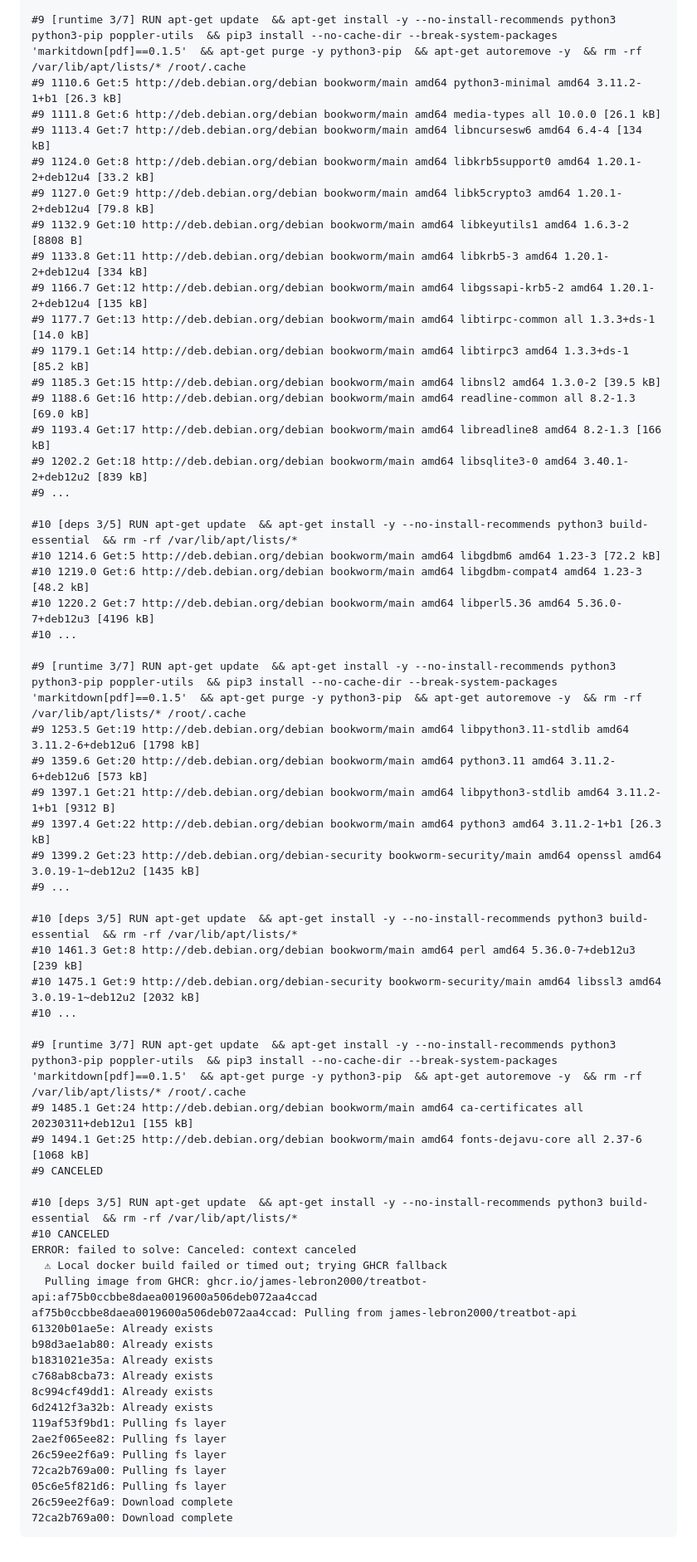
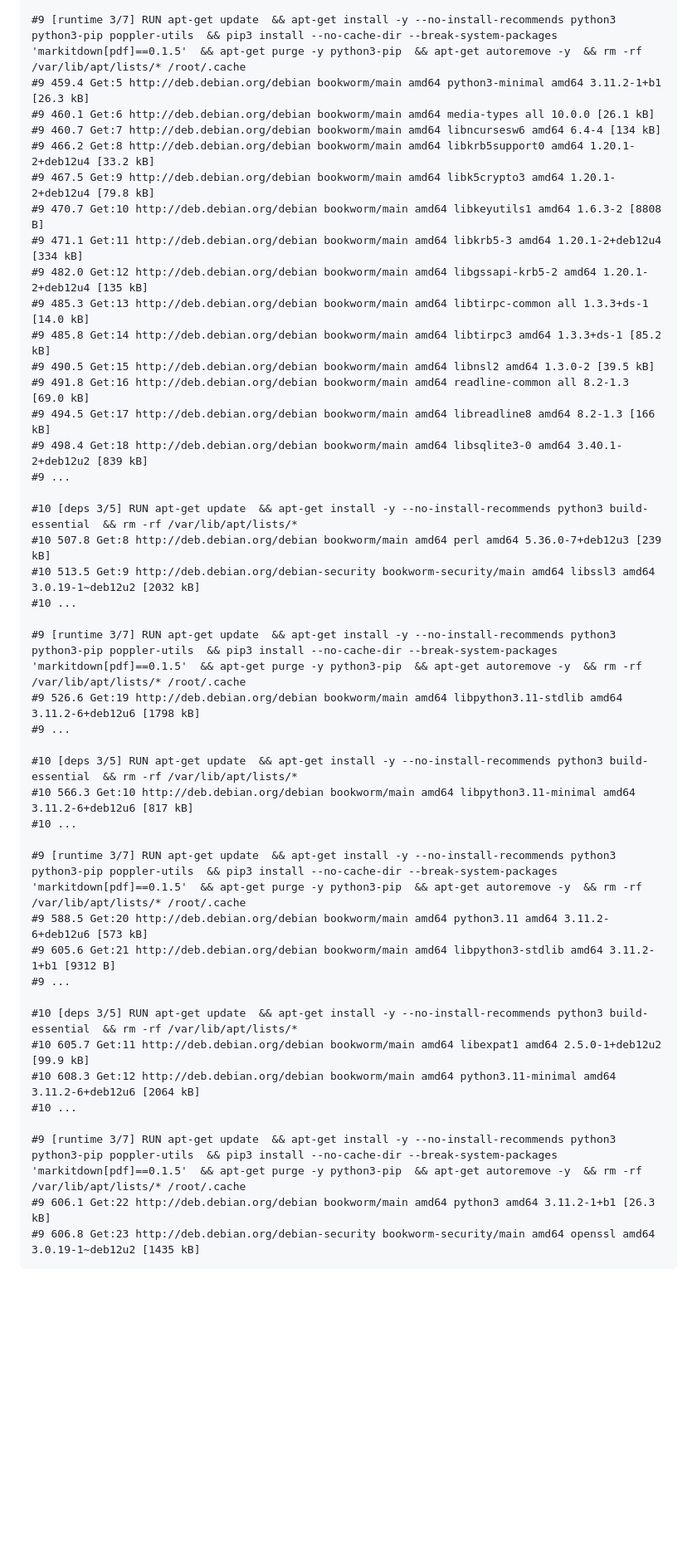
Before and after one commit to james-lebron2000/treatbot_we, a Markdown page: docs/deploy-state-server-dump.md, the part around one of its changes. Shown at 83% size. Rendered like a GitHub page; blank space fills up the shorter version.

````diff
--- a/docs/deploy-state-server-dump.md
+++ b/docs/deploy-state-server-dump.md
@@ -171,63 +214,46 @@
 #10 ...
 
 #9 [runtime 3/7] RUN apt-get update  && apt-get install -y --no-install-recommends python3 python3-pip poppler-utils  && pip3 install --no-cache-dir --break-system-packages 'markitdown[pdf]==0.1.5'  && apt-get purge -y python3-pip  && apt-get autoremove -y  && rm -rf /var/lib/apt/lists/* /root/.cache
-#9 1110.6 Get:5 http://deb.debian.org/debian bookworm/main amd64 python3-minimal amd64 3.11.2-1+b1 [26.3 kB]
-#9 1111.8 Get:6 http://deb.debian.org/debian bookworm/main amd64 media-types all 10.0.0 [26.1 kB]
-#9 1113.4 Get:7 http://deb.debian.org/debian bookworm/main amd64 libncursesw6 amd64 6.4-4 [134 kB]
-#9 1124.0 Get:8 http://deb.debian.org/debian bookworm/main amd64 libkrb5support0 amd64 1.20.1-2+deb12u4 [33.2 kB]
-#9 1127.0 Get:9 http://deb.debian.org/debian bookworm/main amd64 libk5crypto3 amd64 1.20.1-2+deb12u4 [79.8 kB]
-#9 1132.9 Get:10 http://deb.debian.org/debian bookworm/main amd64 libkeyutils1 amd64 1.6.3-2 [8808 B]
-#9 1133.8 Get:11 http://deb.debian.org/debian bookworm/main amd64 libkrb5-3 amd64 1.20.1-2+deb12u4 [334 kB]
-#9 1166.7 Get:12 http://deb.debian.org/debian bookworm/main amd64 libgssapi-krb5-2 amd64 1.20.1-2+deb12u4 [135 kB]
-#9 1177.7 Get:13 http://deb.debian.org/debian bookworm/main amd64 libtirpc-common all 1.3.3+ds-1 [14.0 kB]
-#9 1179.1 Get:14 http://deb.debian.org/debian bookworm/main amd64 libtirpc3 amd64 1.3.3+ds-1 [85.2 kB]
-#9 1185.3 Get:15 http://deb.debian.org/debian bookworm/main amd64 libnsl2 amd64 1.3.0-2 [39.5 kB]
-#9 1188.6 Get:16 http://deb.debian.org/debian bookworm/main amd64 readline-common all 8.2-1.3 [69.0 kB]
-#9 1193.4 Get:17 http://deb.debian.org/debian bookworm/main amd64 libreadline8 amd64 8.2-1.3 [166 kB]
-#9 1202.2 Get:18 http://deb.debian.org/debian bookworm/main amd64 libsqlite3-0 amd64 3.40.1-2+deb12u2 [839 kB]
+#9 459.4 Get:5 http://deb.debian.org/debian bookworm/main amd64 python3-minimal amd64 3.11.2-1+b1 [26.3 kB]
+#9 460.1 Get:6 http://deb.debian.org/debian bookworm/main amd64 media-types all 10.0.0 [26.1 kB]
+#9 460.7 Get:7 http://deb.debian.org/debian bookworm/main amd64 libncursesw6 amd64 6.4-4 [134 kB]
+#9 466.2 Get:8 http://deb.debian.org/debian bookworm/main amd64 libkrb5support0 amd64 1.20.1-2+deb12u4 [33.2 kB]
+#9 467.5 Get:9 http://deb.debian.org/debian bookworm/main amd64 libk5crypto3 amd64 1.20.1-2+deb12u4 [79.8 kB]
+#9 470.7 Get:10 http://deb.debian.org/debian bookworm/main amd64 libkeyutils1 amd64 1.6.3-2 [8808 B]
+#9 471.1 Get:11 http://deb.debian.org/debian bookworm/main amd64 libkrb5-3 amd64 1.20.1-2+deb12u4 [334 kB]
+#9 482.0 Get:12 http://deb.debian.org/debian bookworm/main amd64 libgssapi-krb5-2 amd64 1.20.1-2+deb12u4 [135 kB]
+#9 485.3 Get:13 http://deb.debian.org/debian bookworm/main amd64 libtirpc-common all 1.3.3+ds-1 [14.0 kB]
+#9 485.8 Get:14 http://deb.debian.org/debian bookworm/main amd64 libtirpc3 amd64 1.3.3+ds-1 [85.2 kB]
+#9 490.5 Get:15 http://deb.debian.org/debian bookworm/main amd64 libnsl2 amd64 1.3.0-2 [39.5 kB]
+#9 491.8 Get:16 http://deb.debian.org/debian bookworm/main amd64 readline-common all 8.2-1.3 [69.0 kB]
+#9 494.5 Get:17 http://deb.debian.org/debian bookworm/main amd64 libreadline8 amd64 8.2-1.3 [166 kB]
+#9 498.4 Get:18 http://deb.debian.org/debian bookworm/main amd64 libsqlite3-0 amd64 3.40.1-2+deb12u2 [839 kB]
 #9 ...
 
 #10 [deps 3/5] RUN apt-get update  && apt-get install -y --no-install-recommends python3 build-essential  && rm -rf /var/lib/apt/lists/*
-#10 1214.6 Get:5 http://deb.debian.org/debian bookworm/main amd64 libgdbm6 amd64 1.23-3 [72.2 kB]
-#10 1219.0 Get:6 http://deb.debian.org/debian bookworm/main amd64 libgdbm-compat4 amd64 1.23-3 [48.2 kB]
-#10 1220.2 Get:7 http://deb.debian.org/debian bookworm/main amd64 libperl5.36 amd64 5.36.0-7+deb12u3 [4196 kB]
+#10 507.8 Get:8 http://deb.debian.org/debian bookworm/main amd64 perl amd64 5.36.0-7+deb12u3 [239 kB]
+#10 513.5 Get:9 http://deb.debian.org/debian-security bookworm-security/main amd64 libssl3 amd64 3.0.19-1~deb12u2 [2032 kB]
 #10 ...
 
 #9 [runtime 3/7] RUN apt-get update  && apt-get install -y --no-install-recommends python3 python3-pip poppler-utils  && pip3 install --no-cache-dir --break-system-packages 'markitdown[pdf]==0.1.5'  && apt-get purge -y python3-pip  && apt-get autoremove -y  && rm -rf /var/lib/apt/lists/* /root/.cache
-#9 1253.5 Get:19 http://deb.debian.org/debian bookworm/main amd64 libpython3.11-stdlib amd64 3.11.2-6+deb12u6 [1798 kB]
-#9 1359.6 Get:20 http://deb.debian.org/debian bookworm/main amd64 python3.11 amd64 3.11.2-6+deb12u6 [573 kB]
-#9 1397.1 Get:21 http://deb.debian.org/debian bookworm/main amd64 libpython3-stdlib amd64 3.11.2-1+b1 [9312 B]
-#9 1397.4 Get:22 http://deb.debian.org/debian bookworm/main amd64 python3 amd64 3.11.2-1+b1 [26.3 kB]
-#9 1399.2 Get:23 http://deb.debian.org/debian-security bookworm-security/main amd64 openssl amd64 3.0.19-1~deb12u2 [1435 kB]
+#9 526.6 Get:19 http://deb.debian.org/debian bookworm/main amd64 libpython3.11-stdlib amd64 3.11.2-6+deb12u6 [1798 kB]
 #9 ...
 
 #10 [deps 3/5] RUN apt-get update  && apt-get install -y --no-install-recommends python3 build-essential  && rm -rf /var/lib/apt/lists/*
-#10 1461.3 Get:8 http://deb.debian.org/debian bookworm/main amd64 perl amd64 5.36.0-7+deb12u3 [239 kB]
-#10 1475.1 Get:9 http://deb.debian.org/debian-security bookworm-security/main amd64 libssl3 amd64 3.0.19-1~deb12u2 [2032 kB]
+#10 566.3 Get:10 http://deb.debian.org/debian bookworm/main amd64 libpython3.11-minimal amd64 3.11.2-6+deb12u6 [817 kB]
 #10 ...
 
 #9 [runtime 3/7] RUN apt-get update  && apt-get install -y --no-install-recommends python3 python3-pip poppler-utils  && pip3 install --no-cache-dir --break-system-packages 'markitdown[pdf]==0.1.5'  && apt-get purge -y python3-pip  && apt-get autoremove -y  && rm -rf /var/lib/apt/lists/* /root/.cache
-#9 1485.1 Get:24 http://deb.debian.org/debian bookworm/main amd64 ca-certificates all 20230311+deb12u1 [155 kB]
-#9 1494.1 Get:25 http://deb.debian.org/debian bookworm/main amd64 fonts-dejavu-core all 2.37-6 [1068 kB]
-#9 CANCELED
+#9 588.5 Get:20 http://deb.debian.org/debian bookworm/main amd64 python3.11 amd64 3.11.2-6+deb12u6 [573 kB]
+#9 605.6 Get:21 http://deb.debian.org/debian bookworm/main amd64 libpython3-stdlib amd64 3.11.2-1+b1 [9312 B]
+#9 ...
 
 #10 [deps 3/5] RUN apt-get update  && apt-get install -y --no-install-recommends python3 build-essential  && rm -rf /var/lib/apt/lists/*
-#10 CANCELED
-ERROR: failed to solve: Canceled: context canceled
-  ⚠ Local docker build failed or timed out; trying GHCR fallback
-  Pulling image from GHCR: ghcr.io/james-lebron2000/treatbot-api:af75b0ccbbe8daea0019600a506deb072aa4ccad
-af75b0ccbbe8daea0019600a506deb072aa4ccad: Pulling from james-lebron2000/treatbot-api
-61320b01ae5e: Already exists
-b98d3ae1ab80: Already exists
-b1831021e35a: Already exists
-c768ab8cba73: Already exists
-8c994cf49dd1: Already exists
-6d2412f3a32b: Already exists
-119af53f9bd1: Pulling fs layer
-2ae2f065ee82: Pulling fs layer
-26c59ee2f6a9: Pulling fs layer
-72ca2b769a00: Pulling fs layer
-05c6e5f821d6: Pulling fs layer
-26c59ee2f6a9: Download complete
-72ca2b769a00: Download complete
+#10 605.7 Get:11 http://deb.debian.org/debian bookworm/main amd64 libexpat1 amd64 2.5.0-1+deb12u2 [99.9 kB]
+#10 608.3 Get:12 http://deb.debian.org/debian bookworm/main amd64 python3.11-minimal amd64 3.11.2-6+deb12u6 [2064 kB]
+#10 ...
+
+#9 [runtime 3/7] RUN apt-get update  && apt-get install -y --no-install-recommends python3 python3-pip poppler-utils  && pip3 install --no-cache-dir --break-system-packages 'markitdown[pdf]==0.1.5'  && apt-get purge -y python3-pip  && apt-get autoremove -y  && rm -rf /var/lib/apt/lists/* /root/.cache
+#9 606.1 Get:22 http://deb.debian.org/debian bookworm/main amd64 python3 amd64 3.11.2-1+b1 [26.3 kB]
+#9 606.8 Get:23 http://deb.debian.org/debian-security bookworm-security/main amd64 openssl amd64 3.0.19-1~deb12u2 [1435 kB]
 ```
````
Also changed, not shown: other parts of docs/deploy-state-server-dump.md (+160 -117 lines).
